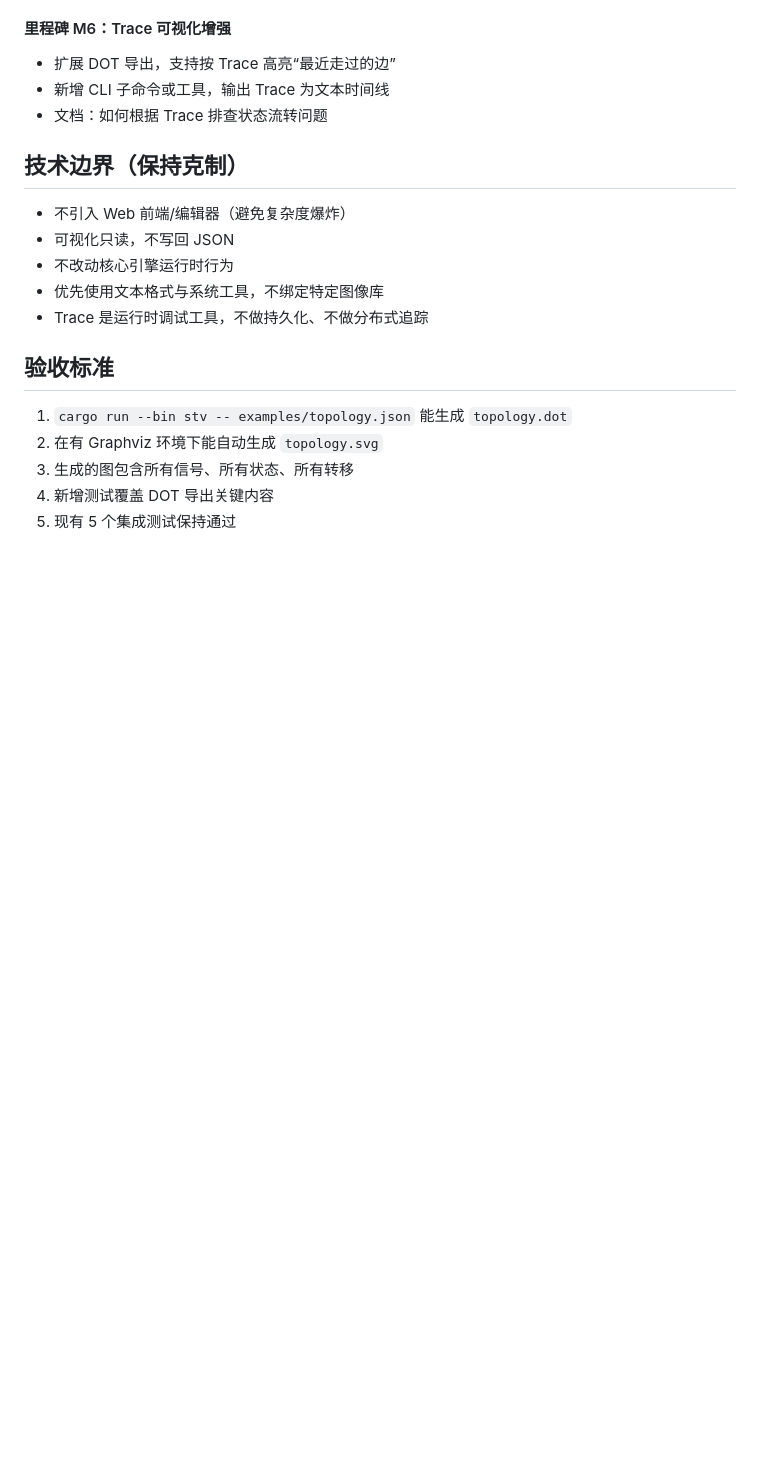
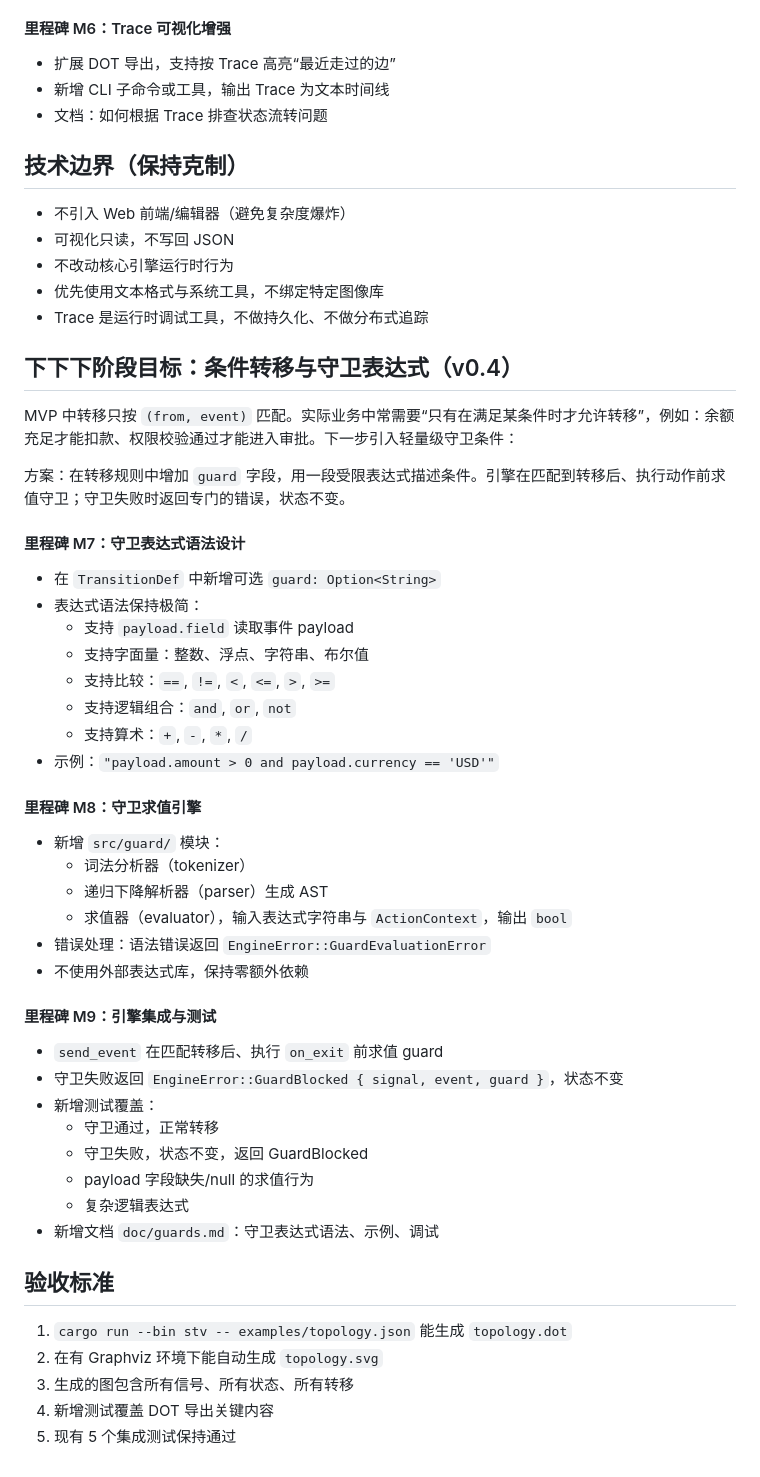
Before and after one commit to Embedded-u32-1/sig_topo, a Markdown page: doc/roadmap.md, the part around the change. Drawn GitHub-style; blank space fills up the shorter version.

Commit message:
docs(roadmap): add guard expression milestone M7-M9

```diff
--- a/doc/roadmap.md
+++ b/doc/roadmap.md
@@ -86,6 +86,43 @@ MVP 的动作函数返回 `Result<(), EngineError>`，调用者无法知道动
 - 优先使用文本格式与系统工具，不绑定特定图像库
 - Trace 是运行时调试工具，不做持久化、不做分布式追踪
 
+## 下下下阶段目标：条件转移与守卫表达式（v0.4）
+
+MVP 中转移只按 `(from, event)` 匹配。实际业务中常需要“只有在满足某条件时才允许转移”，例如：余额充足才能扣款、权限校验通过才能进入审批。下一步引入轻量级守卫条件：
+
+方案：在转移规则中增加 `guard` 字段，用一段受限表达式描述条件。引擎在匹配到转移后、执行动作前求值守卫；守卫失败时返回专门的错误，状态不变。
+
+#### 里程碑 M7：守卫表达式语法设计
+
+- 在 `TransitionDef` 中新增可选 `guard: Option<String>`
+- 表达式语法保持极简：
+  - 支持 `payload.field` 读取事件 payload
+  - 支持字面量：整数、浮点、字符串、布尔值
+  - 支持比较：`==`, `!=`, `<`, `<=`, `>`, `>=`
+  - 支持逻辑组合：`and`, `or`, `not`
+  - 支持算术：`+`, `-`, `*`, `/`
+- 示例：`"payload.amount > 0 and payload.currency == 'USD'"`
+
+#### 里程碑 M8：守卫求值引擎
+
+- 新增 `src/guard/` 模块：
+  - 词法分析器（tokenizer）
+  - 递归下降解析器（parser）生成 AST
+  - 求值器（evaluator），输入表达式字符串与 `ActionContext`，输出 `bool`
+- 错误处理：语法错误返回 `EngineError::GuardEvaluationError`
+- 不使用外部表达式库，保持零额外依赖
+
+#### 里程碑 M9：引擎集成与测试
+
+- `send_event` 在匹配转移后、执行 `on_exit` 前求值 guard
+- 守卫失败返回 `EngineError::GuardBlocked { signal, event, guard }`，状态不变
+- 新增测试覆盖：
+  - 守卫通过，正常转移
+  - 守卫失败，状态不变，返回 GuardBlocked
+  - payload 字段缺失/null 的求值行为
+  - 复杂逻辑表达式
+- 新增文档 `doc/guards.md`：守卫表达式语法、示例、调试
+
 ## 验收标准
 
 1. `cargo run --bin stv -- examples/topology.json` 能生成 `topology.dot`
```
